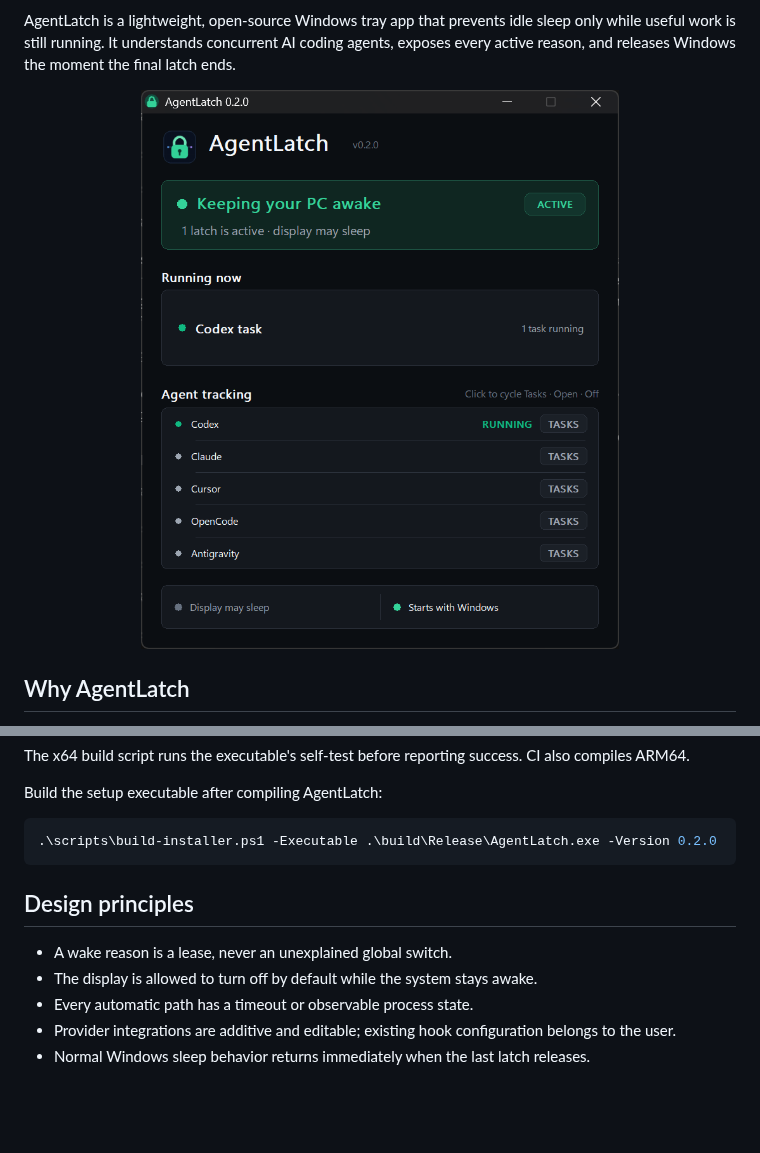
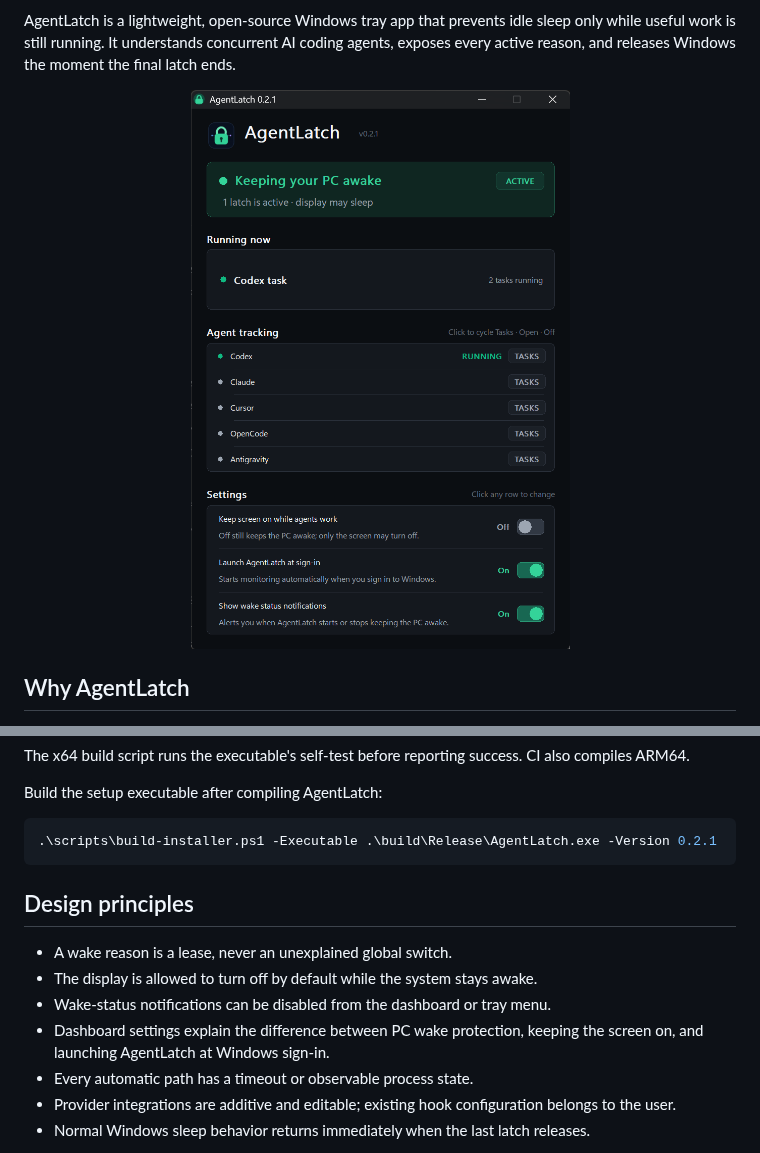
Before and after one commit to byassin/agent-latch, a Markdown page: README.md, 2 parts joined by grey strips. Drawn GitHub-style; pictures changed too: assets/dashboard.png; blank space fills up the shorter version.

Commit message:
Release AgentLatch 0.2.1 settings controls

````diff
--- a/README.md
+++ b/README.md
@@ -90,13 +90,15 @@ The x64 build script runs the executable's self-test before reporting success. C
 Build the setup executable after compiling AgentLatch:
 
 ```powershell
-.\scripts\build-installer.ps1 -Executable .\build\Release\AgentLatch.exe -Version 0.2.0
+.\scripts\build-installer.ps1 -Executable .\build\Release\AgentLatch.exe -Version 0.2.1
 ```
 
 ## Design principles
 
 - A wake reason is a lease, never an unexplained global switch.
 - The display is allowed to turn off by default while the system stays awake.
+- Wake-status notifications can be disabled from the dashboard or tray menu.
+- Dashboard settings explain the difference between PC wake protection, keeping the screen on, and launching AgentLatch at Windows sign-in.
 - Every automatic path has a timeout or observable process state.
 - Provider integrations are additive and editable; existing hook configuration belongs to the user.
 - Normal Windows sleep behavior returns immediately when the last latch releases.
````
Also changed, not shown: CHANGELOG.md (+16 -1 lines), 11 other files.
